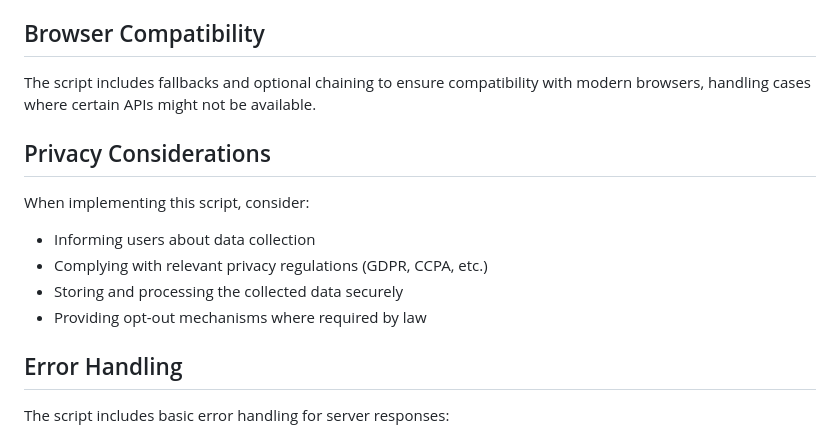
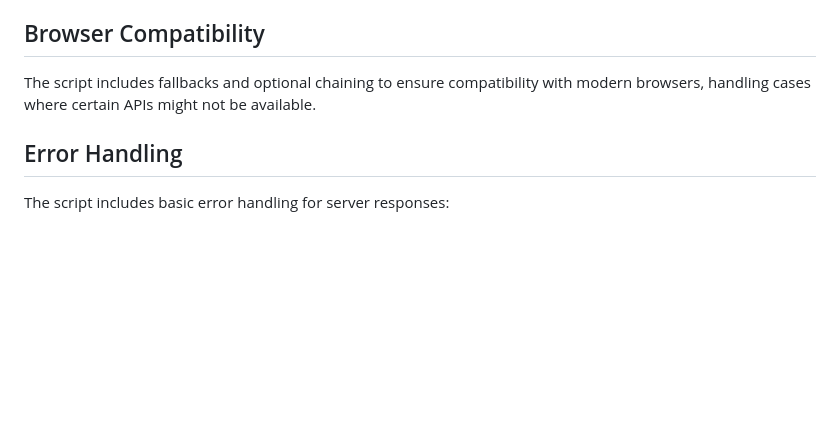
Before and after one commit to maisto1/data-collector, a Markdown page: README.md, the part around the change. Rendered like a GitHub page; blank space fills up the shorter version.

```diff
--- a/README.md
+++ b/README.md
@@ -75,14 +75,6 @@ The script includes a simple UI feedback system that:
 
 The script includes fallbacks and optional chaining to ensure compatibility with modern browsers, handling cases where certain APIs might not be available.
 
-## Privacy Considerations
-
-When implementing this script, consider:
-- Informing users about data collection
-- Complying with relevant privacy regulations (GDPR, CCPA, etc.)
-- Storing and processing the collected data securely
-- Providing opt-out mechanisms where required by law
-
 ## Error Handling
 
 The script includes basic error handling for server responses:
```
